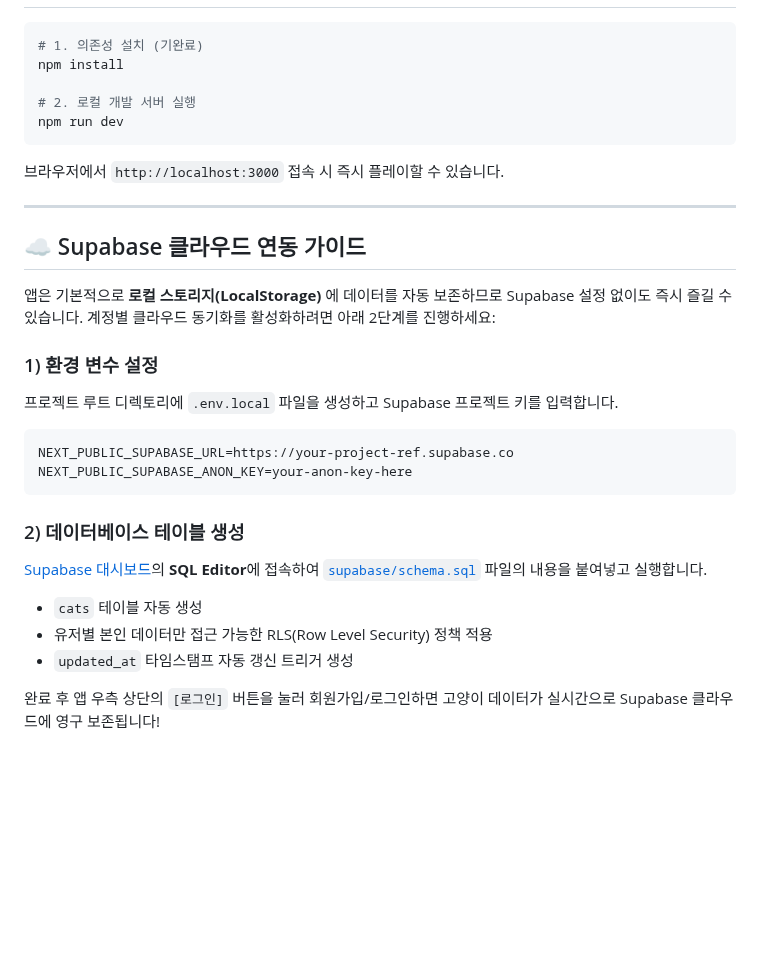
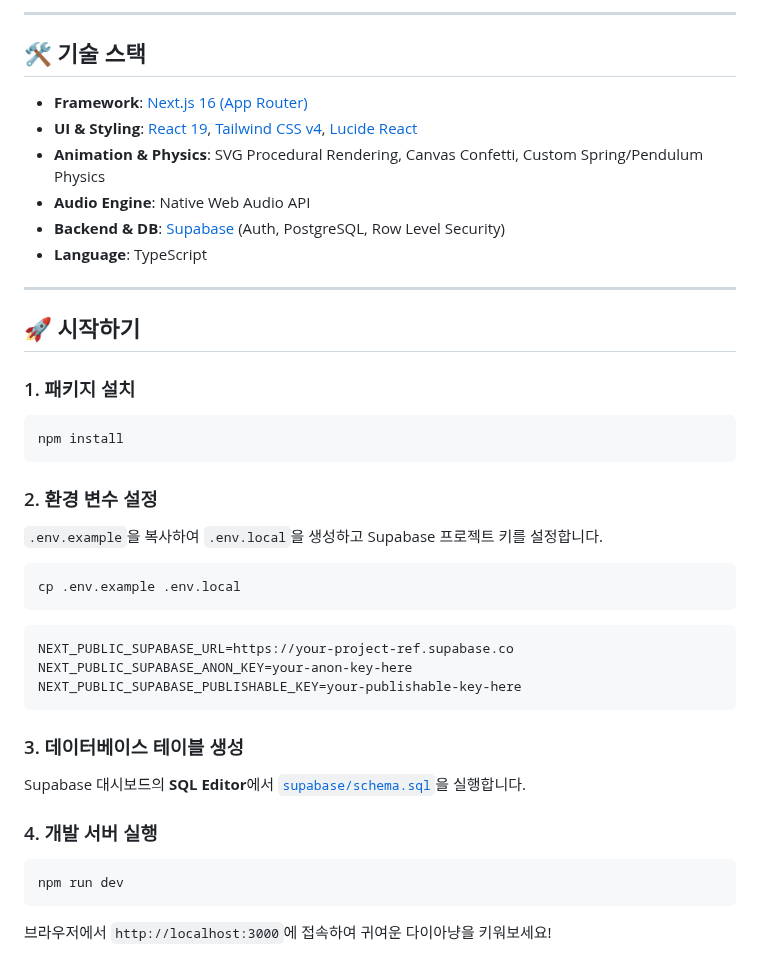
Before and after one commit to safecorners/catify, a Markdown page: README.md, the part around one of its changes. Drawn GitHub-style; blank space fills up the shorter version.

````diff
--- a/README.md
+++ b/README.md
@@ -39,30 +48,41 @@ Next.js (App Router, React 19, Tailwind CSS) 및 **Supabase (Auth & Database)**
+---
+
+## 🛠️ 기술 스택
+
+- **Framework**: [Next.js 16 (App Router)](https://nextjs.org/)
+- **UI & Styling**: [React 19](https://react.dev/), [Tailwind CSS v4](https://tailwindcss.com/), [Lucide React](https://lucide.dev/)
+- **Animation & Physics**: SVG Procedural Rendering, Canvas Confetti, Custom Spring/Pendulum Physics
+- **Audio Engine**: Native Web Audio API
+- **Backend & DB**: [Supabase](https://supabase.com/) (Auth, PostgreSQL, Row Level Security)
+- **Language**: TypeScript
+
+---
+
+## 🚀 시작하기
+
+### 1. 패키지 설치
 ```bash
-# 1. 의존성 설치 (기완료)
 npm install
+```
 
-# 2. 로컬 개발 서버 실행
+### 2. 환경 변수 설정
+`.env.example`을 복사하여 `.env.local`을 생성하고 Supabase 프로젝트 키를 설정합니다.
+```bash
+cp .env.example .env.local
+```
+
+```env
+NEXT_PUBLIC_SUPABASE_URL=https://your-project-ref.supabase.co
+NEXT_PUBLIC_SUPABASE_ANON_KEY=your-anon-key-here
+NEXT_PUBLIC_SUPABASE_PUBLISHABLE_KEY=your-publishable-key-here
+```
+
+### 3. 데이터베이스 테이블 생성
+Supabase 대시보드의 **SQL Editor**에서 [`supabase/schema.sql`](supabase/schema.sql)을 실행합니다.
+
+### 4. 개발 서버 실행
+```bash
 npm run dev
 ```
 
-브라우저에서 `http://localhost:3000` 접속 시 즉시 플레이할 수 있습니다.
-
----
-
-## ☁️ Supabase 클라우드 연동 가이드
-
-앱은 기본적으로 **로컬 스토리지(LocalStorage)** 에 데이터를 자동 보존하므로 Supabase 설정 없이도 즉시 즐길 수 있습니다. 계정별 클라우드 동기화를 활성화하려면 아래 2단계를 진행하세요:
-
-### 1) 환경 변수 설정
-프로젝트 루트 디렉토리에 `.env.local` 파일을 생성하고 Supabase 프로젝트 키를 입력합니다.
-```env
-NEXT_PUBLIC_SUPABASE_URL=https://your-project-ref.supabase.co
-NEXT_PUBLIC_SUPABASE_ANON_KEY=your-anon-key-here
-```
-
-### 2) 데이터베이스 테이블 생성
-[Supabase 대시보드](https://supabase.com)의 **SQL Editor**에 접속하여 [`supabase/schema.sql`](supabase/schema.sql) 파일의 내용을 붙여넣고 실행합니다.
-- `cats` 테이블 자동 생성
-- 유저별 본인 데이터만 접근 가능한 RLS(Row Level Security) 정책 적용
-- `updated_at` 타임스탬프 자동 갱신 트리거 생성
-
-완료 후 앱 우측 상단의 `[로그인]` 버튼을 눌러 회원가입/로그인하면 고양이 데이터가 실시간으로 Supabase 클라우드에 영구 보존됩니다!
+브라우저에서 `http://localhost:3000`에 접속하여 귀여운 다이아냥을 키워보세요!
````
Also changed, not shown: other parts of README.md (+37 -28 lines), public/sketch.png (added), 2 other files.
